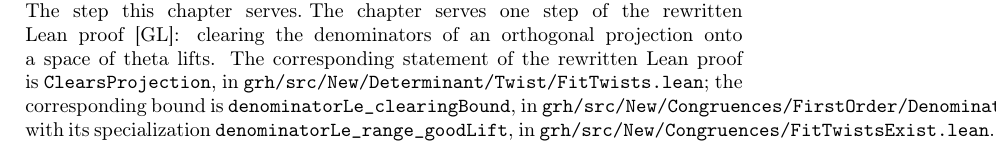
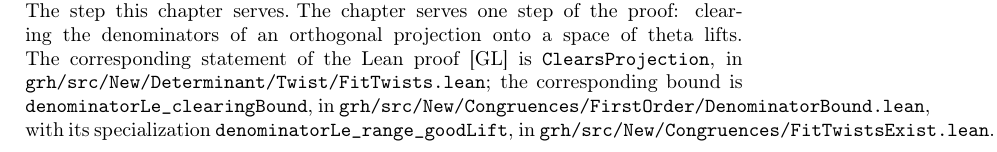
Before and after one commit to ultronozm/grh-workbook, a LaTeX paper (20261125T014100--congruence-modules__workbook.tex): part of page 5 of 7, cut so that both start at the same text. Compiled offline with pdfLaTeX.

Commit message:
Wording: 'the proof' (Ch. Congruence modules)

```diff
--- a/20261125T014100--congruence-modules__workbook.tex
+++ b/20261125T014100--congruence-modules__workbook.tex
@@ -228,7 +228,7 @@
 For a Hecke-stable lattice \(\Lambda\) as in Section~\ref{sec:modules}, let \(V_1=\bigoplus_{x\in I}V_x\) for a nonempty subset \(I\) of \(X\), and project along the sum of the remaining eigenspaces.  On the full lattice the obstruction is \(\Cg(\Lambda;V_1)\), by Problems~\ref{pr:symmetry} and~\ref{pr:denominator}, and the ideal \(\bigcap_{x\in I}\cc_x\) annihilates it, as in Problem~\ref{pr:annihilate}.  For a single cuspidal eigenline, Theorem~\ref{thm:hida} detects its congruence primes above \(p>k\) by an adjoint \(L\)-value.  For the Eisenstein congruence of \(\Delta\) at \(691\), Ribet's construction gives an unramified quotient of order \(691\) of \(A^{(679)}\) (Chapter~\ref{es-chap}).  For odd primes \(\ell\), Chapter~\ref{ts-chap} gives the Selmer length over \(\Q\) for positive odd twists \(e\) and identifies the classes killed by \(\ell\) with homomorphisms on a class-group eigenspace when \((\ell-1)\nmid e\).  Chapter~\ref{es-chap} constructs a class from an Eisenstein congruence, and Problem~\ref{pc-pr:sha-lower} of Chapter~\ref{pc-chap} bounds the congruence length of one eigenform by a Selmer length.
 
 \paragraph{The step this chapter serves.}
-The chapter serves one step of the rewritten Lean proof \cite{GL}: clearing the denominators of an orthogonal projection onto a space of theta lifts.  The corresponding statement of the rewritten Lean proof is \texttt{ClearsProjection}, in \texttt{grh/src/New/Determinant/Twist/FitTwists.lean}; the corresponding bound is \texttt{denominatorLe\_clearingBound}, in \texttt{grh/src/New/Congruences/FirstOrder/DenominatorBound.lean}, with its specialization \texttt{denominatorLe\_range\_goodLift}, in \texttt{grh/src/New/Congruences/FitTwistsExist.lean}.
+The chapter serves one step of the proof: clearing the denominators of an orthogonal projection onto a space of theta lifts.  The corresponding statement of the Lean proof \cite{GL} is \texttt{ClearsProjection}, in \texttt{grh/src/New/Determinant/Twist/FitTwists.lean}; the corresponding bound is \texttt{denominatorLe\_clearingBound}, in \texttt{grh/src/New/Congruences/FirstOrder/DenominatorBound.lean}, with its specialization \texttt{denominatorLe\_range\_goodLift}, in \texttt{grh/src/New/Congruences/FitTwistsExist.lean}.
 
 \paragraph{Exercise.}
 For \(k = 16, 18, 20, 22, 26\) the space \(S_k\) is spanned by one normalized eigenform \(f_k\), and \(a_\ell(f_k) \equiv 1 + \ell^{k-1} \pmod{N_k}\) for every prime \(\ell\).
```
Also changed, not shown: 20261125T014100--congruence-modules__workbook.tex (2 more changed lines).
